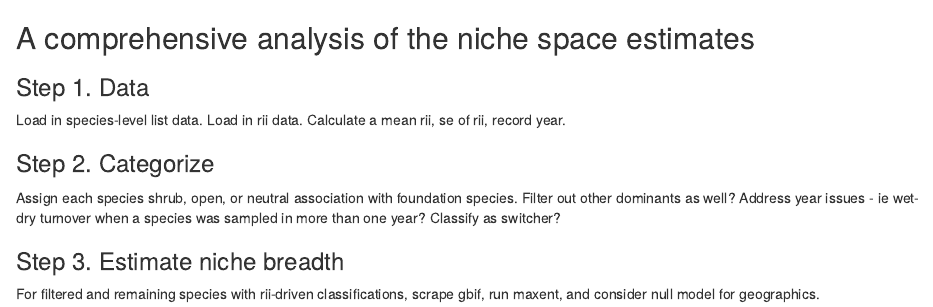
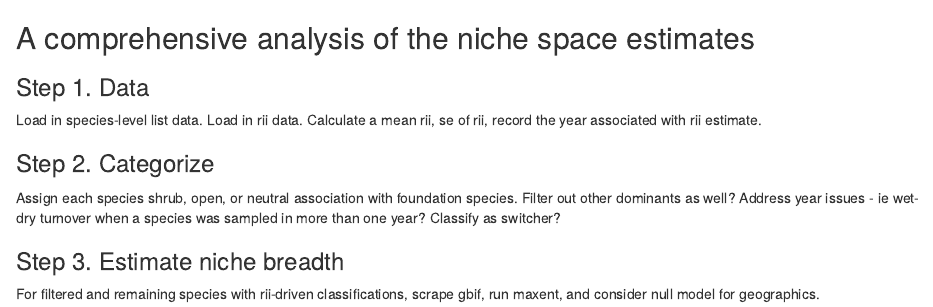
Before and after one commit to cjlortie/Comprehensive_niche_contrast, an R Markdown document (index.Rmd): the page in a window 1100 px wide, from its top. The pictures show the output file index.html that the author committed with the source, opened offline.

Commit message:
updated notes

```diff
--- a/index.Rmd
+++ b/index.Rmd
@@ -3,7 +3,7 @@
 ###Step 1. Data
 Load in species-level list data.
 Load in rii data.
-Calculate a mean rii, se of rii, record year.
+Calculate a mean rii, se of rii, record the year associated with rii estimate.
 
 ###Step 2. Categorize
 Assign each species shrub, open, or neutral association with foundation species.
```
Also changed, not shown: index.html.
